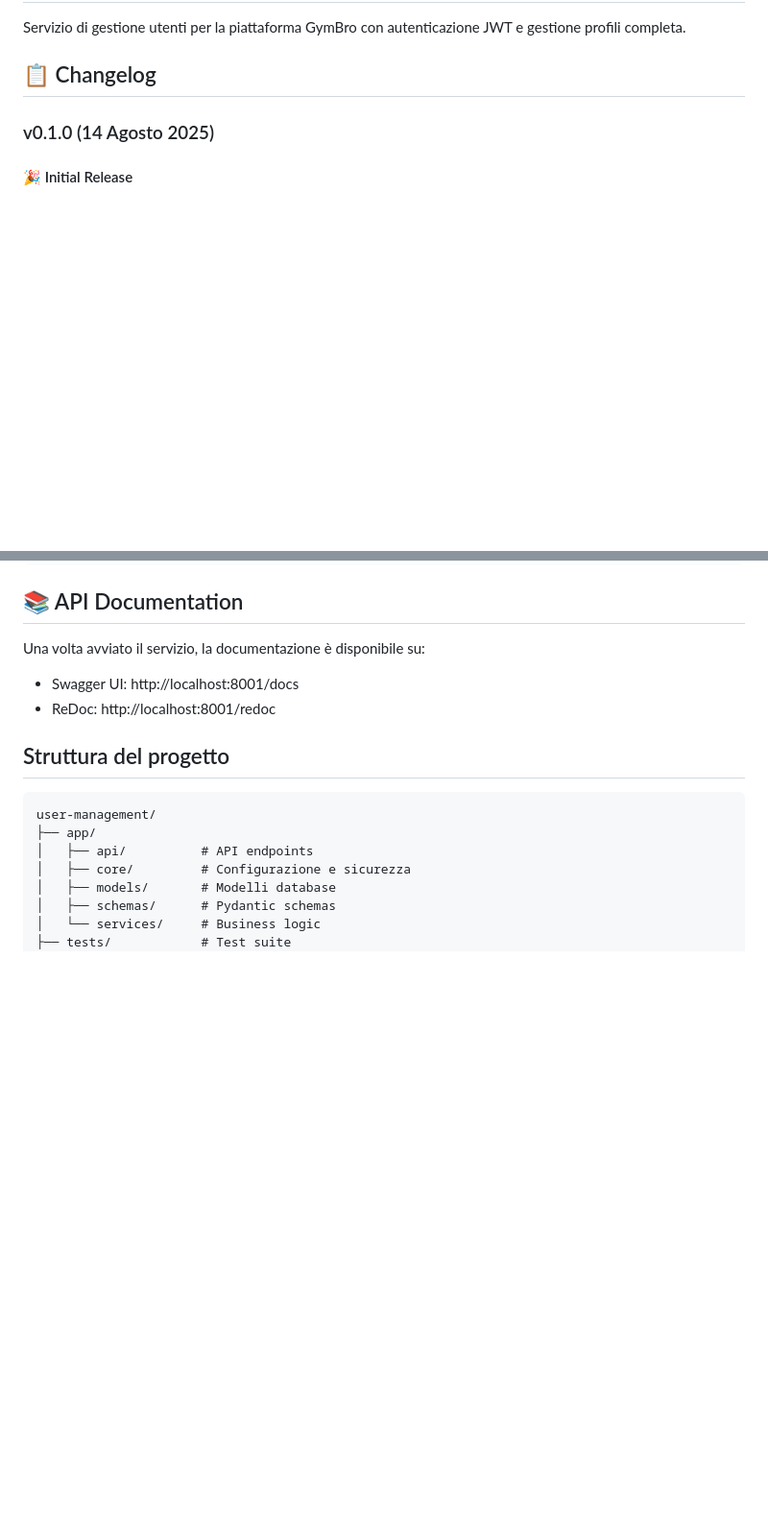
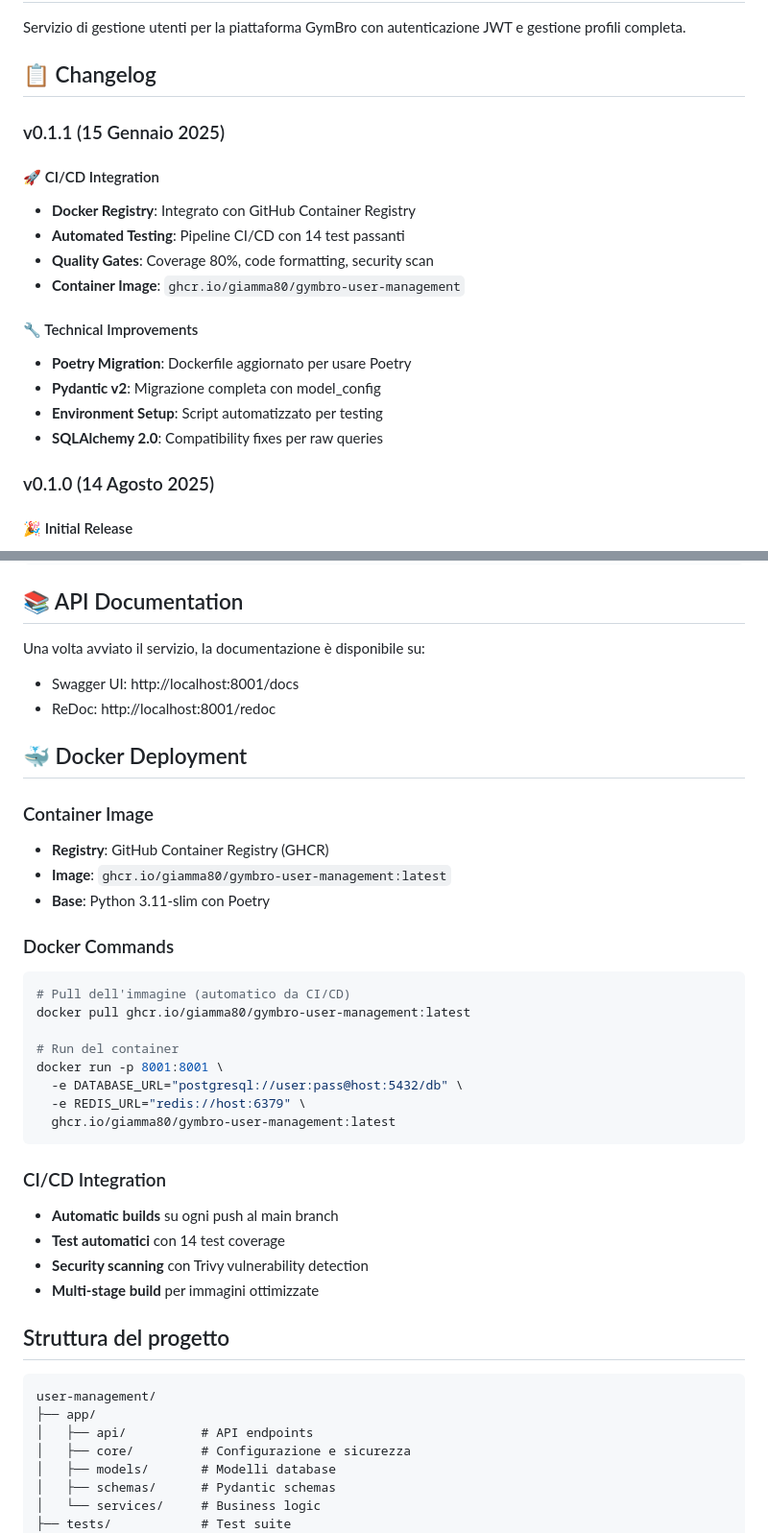
Before and after one commit to giamma80/gymbro-platform, a Markdown page: services/user-management/README.md, 2 parts joined by grey strips. Shown at 96% size. Rendered like a GitHub page; blank space fills up the shorter version.

````diff
--- a/services/user-management/README.md
+++ b/services/user-management/README.md
@@ -3,6 +3,19 @@
 Servizio di gestione utenti per la piattaforma GymBro con autenticazione JWT e gestione profili completa.
 
 ## 📋 Changelog
+
+### v0.1.1 (15 Gennaio 2025)
+#### 🚀 CI/CD Integration
+- **Docker Registry**: Integrato con GitHub Container Registry
+- **Automated Testing**: Pipeline CI/CD con 14 test passanti
+- **Quality Gates**: Coverage 80%, code formatting, security scan
+- **Container Image**: `ghcr.io/giamma80/gymbro-user-management`
+
+#### 🔧 Technical Improvements
+- **Poetry Migration**: Dockerfile aggiornato per usare Poetry
+- **Pydantic v2**: Migrazione completa con model_config
+- **Environment Setup**: Script automatizzato per testing
+- **SQLAlchemy 2.0**: Compatibility fixes per raw queries
 
 ### v0.1.0 (14 Agosto 2025)
 #### 🎉 Initial Release
@@ -105,6 +118,31 @@ Una volta avviato il servizio, la documentazione è disponibile su:
 - Swagger UI: http://localhost:8001/docs
 - ReDoc: http://localhost:8001/redoc
 
+## 🐳 Docker Deployment
+
+### Container Image
+- **Registry**: GitHub Container Registry (GHCR)
+- **Image**: `ghcr.io/giamma80/gymbro-user-management:latest`
+- **Base**: Python 3.11-slim con Poetry
+
+### Docker Commands
+```bash
+# Pull dell'immagine (automatico da CI/CD)
+docker pull ghcr.io/giamma80/gymbro-user-management:latest
+
+# Run del container
+docker run -p 8001:8001 \
+  -e DATABASE_URL="postgresql://user:pass@host:5432/db" \
+  -e REDIS_URL="redis://host:6379" \
+  ghcr.io/giamma80/gymbro-user-management:latest
+```
+
+### CI/CD Integration
+- **Automatic builds** su ogni push al main branch
+- **Test automatici** con 14 test coverage
+- **Security scanning** con Trivy vulnerability detection
+- **Multi-stage build** per immagini ottimizzate
+
 ## Struttura del progetto
 
 ```
````
Also changed, not shown: CHECKPOINT.md (+26 -7 lines), README.md (+38 -4 lines).
